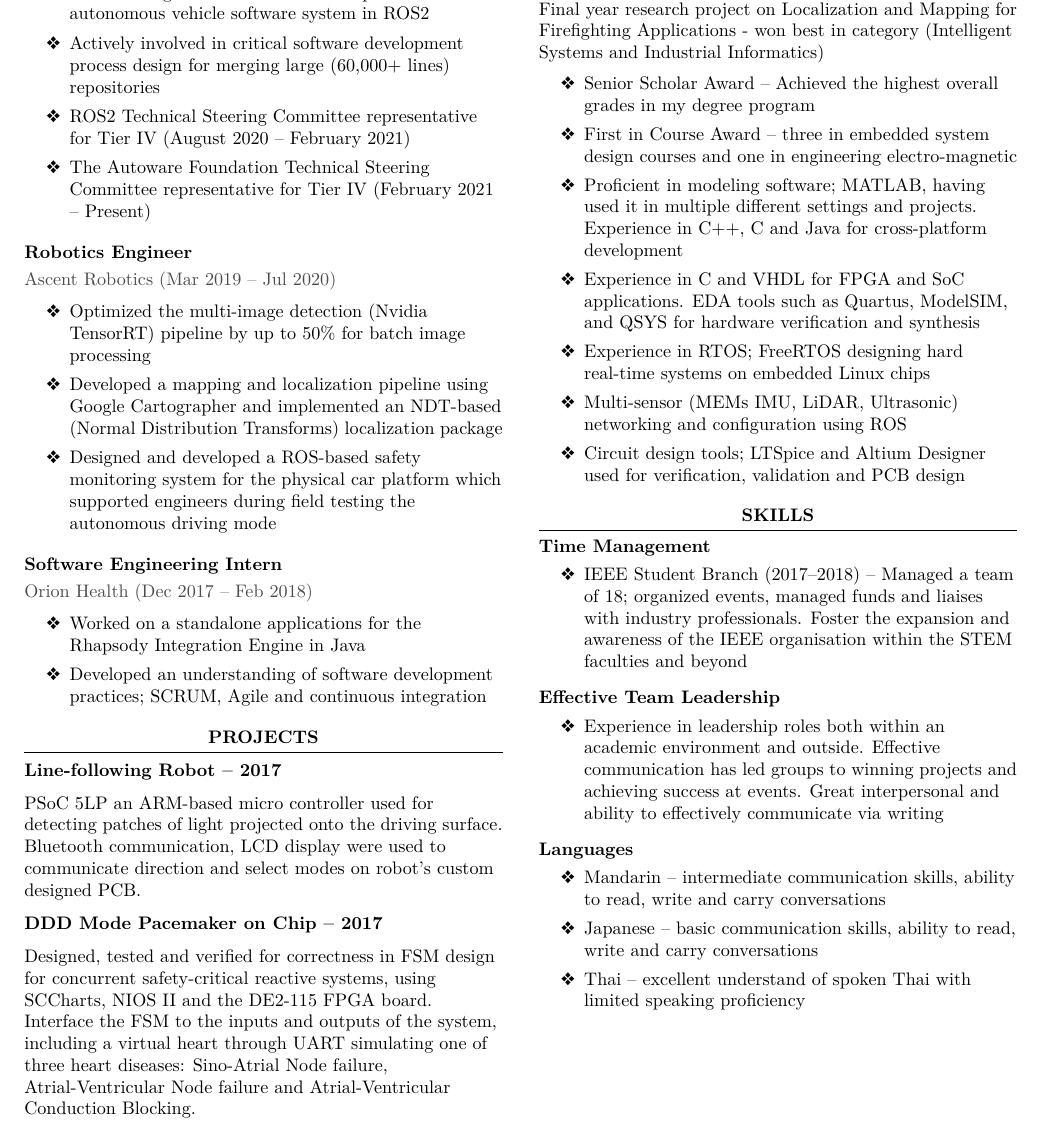
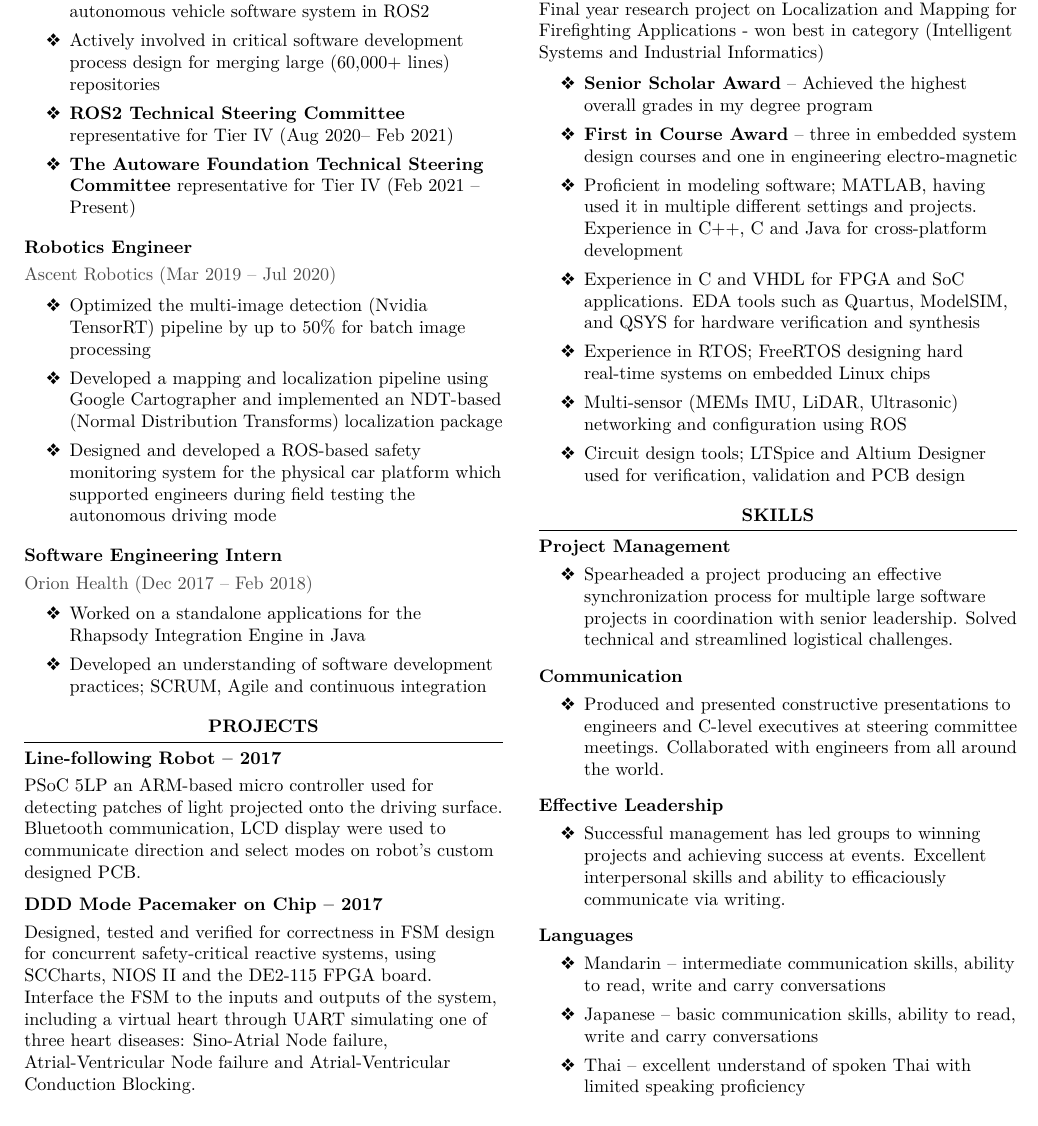
Before and after one commit to jilaada/resume, a LaTeX CV (resume.tex): part of the page, cut so that both start at the same text. Compiled offline with XeLaTeX.

Commit message:
Finished resume

```diff
--- a/resume.tex
+++ b/resume.tex
@@ -12,6 +12,7 @@
 \usepackage{enumitem}
 \usepackage{pifont}
 \usepackage{multicol}
+\usepackage{fontspec}
 
 \newgeometry{top=1.5em, bottom=2em, left=2.5em, right=2.5em}
 
@@ -87,8 +88,8 @@
             \vspace{-0.5em}
             \item Contributing to AutowareAuto: an open-source autonomous vehicle software system in ROS2
             \item Actively involved in critical software development process design for merging large (60,000+ lines) repositories
-          \item ROS2 Technical Steering Committee representative for Tier IV (August 2020 -- February 2021)
-          \item The Autoware Foundation Technical Steering Committee representative for Tier IV (February 2021 -- Present)
+            \item \textbf{ROS2 Technical Steering Committee} representative for Tier IV (Aug 2020-- Feb 2021)
+            \item \textbf{The Autoware Foundation Technical Steering Committee} representative for Tier IV (Feb 2021 -- Present)
           \end{itemize}}
         \end{bSection}
 
@@ -120,11 +121,11 @@
     \begin{aSection}{projects}
       \begin{flushleft}
         \textbf{Line-following Robot -- 2017}
-      \medskip\\
+        \smallskip\\
         PSoC 5LP an ARM-based micro controller used for detecting patches of light projected onto the driving surface. Bluetooth communication, LCD display were used to communicate direction and select modes on robot’s custom designed PCB.
         \medskip\\
         \textbf{DDD Mode Pacemaker on Chip -- 2017}
-      \medskip\\
-      Designed, tested and verified for correctness in FSM design for concurrent safety-critical reactive systems, using SCCharts, NIOS II and the DE2-115 FPGA board. Interface the FSM to the inputs and outputs of the system, including a virtual heart through UART simulating one of three heart diseases: Sino-Atrial Node failure, Atrial-Ventricular Node failure and Atrial-Ventricular Conduction Blocking.\\
+        \smallskip\\
+        Designed, tested and verified for correctness in FSM design for concurrent safety-critical reactive systems, using SCCharts, NIOS II and the DE2-115 FPGA board. Interface the FSM to the inputs and outputs of the system, including a virtual heart through UART simulating one of three heart diseases: Sino-Atrial Node failure, Atrial-Ventricular Node failure and Atrial-Ventricular Conduction Blocking.
       \end{flushleft}
     \end{aSection}
@@ -141,8 +144,8 @@
           {\begin{itemize}[label=\ding{118}]
             \itemsep0em
             \vspace{-0.5em}
-          \item Senior Scholar Award -- Achieved the highest overall grades in my degree program
-          \item First in Course Award -- three in embedded system design courses and one in engineering electro-magnetic
+            \item \textbf{Senior Scholar Award} -- Achieved the highest overall grades in my degree program
+            \item \textbf{First in Course Award} -- three in embedded system design courses and one in engineering electro-magnetic
             \item Proficient in modeling software; MATLAB, having used it in multiple different settings and projects. Experience in C++, C and Java for cross-platform development
             \item Experience in C and VHDL for FPGA and SoC applications. EDA tools such as Quartus, ModelSIM, and QSYS for hardware verification and synthesis
             \item Experience in RTOS; FreeRTOS designing hard real-time systems on embedded Linux chips
@@ -156,20 +159,29 @@
     \begin{aSection}{skills}
       \begin{flushleft}
         \begin{cSection}
-        {Time Management}
+          {Project Management}
           {\begin{itemize}[label=\ding{118}]
             \itemsep0em
             \vspace{-0.75em}
-          \item IEEE Student Branch (2017--2018) -- Managed a team of 18; organized events, managed funds and liaises with industry professionals. Foster the expansion and awareness of the IEEE organisation within the STEM faculties and beyond
+            \item Spearheaded a project producing an effective synchronization process for multiple large software projects in coordination with senior leadership. Solved technical and streamlined logistical challenges.
           \end{itemize}}
         \end{cSection}
 
         \begin{cSection}
-        {Effective Team Leadership}
+          {Communication}
           {\begin{itemize}[label=\ding{118}]
             \itemsep0em
             \vspace{-0.75em}
-          \item Experience in leadership roles both within an academic environment and outside. Effective communication has led groups to winning projects and achieving success at events. Great interpersonal and ability to effectively communicate via writing
+            \item Produced and presented constructive presentations to engineers and C-level executives at steering committee meetings. Collaborated with engineers from all around the world.
+          \end{itemize}}
+        \end{cSection}
+
+        \begin{cSection}
+          {Effective Leadership}
+          {\begin{itemize}[label=\ding{118}]
+            \itemsep0em
+            \vspace{-0.75em}
+            \item Successful management has led groups to winning projects and achieving success at events. Excellent interpersonal skills and ability to efficaciously communicate via writing.
           \end{itemize}}
         \end{cSection}
 
```
Also changed, not shown: resume.pdf (added), resume.tex (5 more changed lines). Lines whose indentation alone changed are shown as unchanged.
